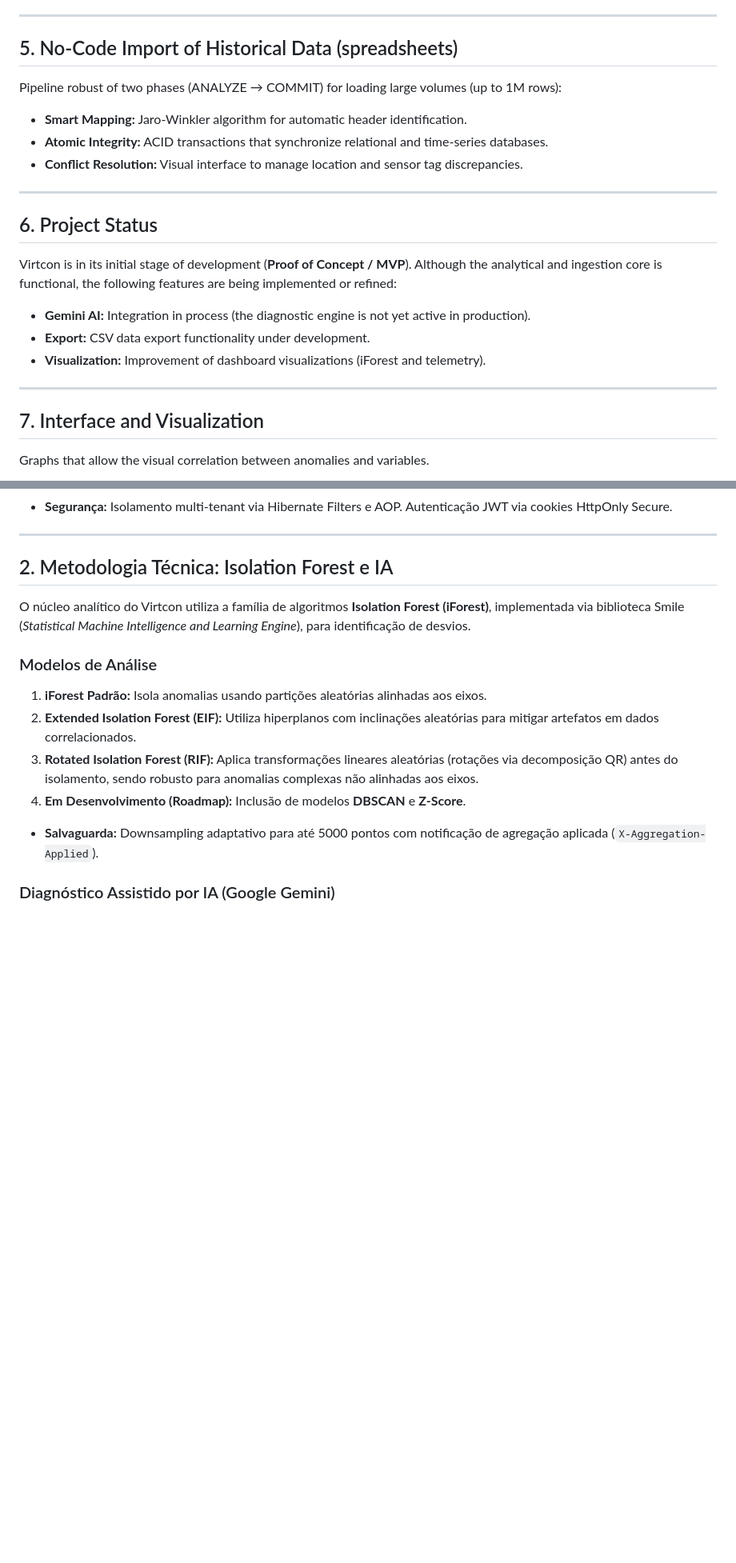
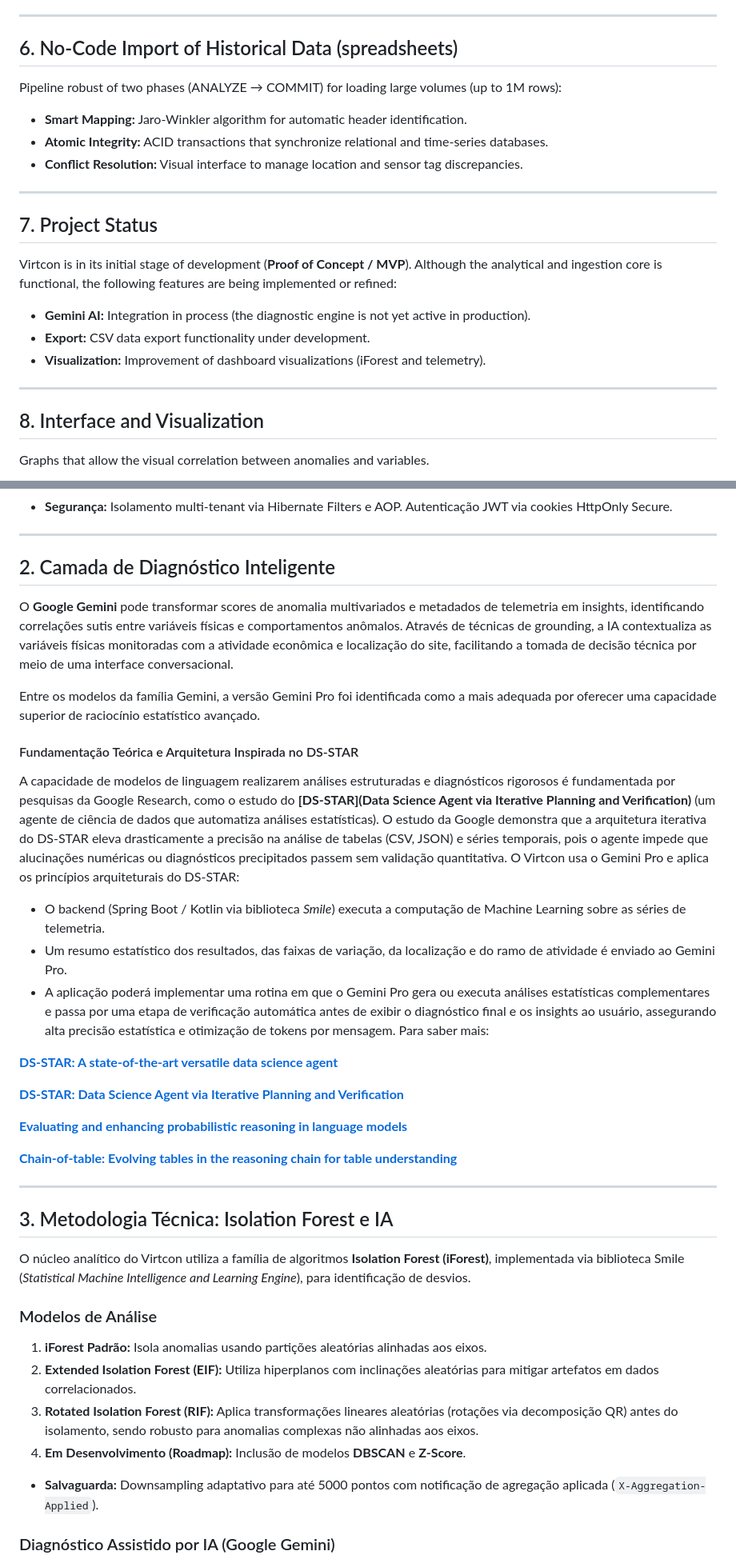
Before and after one commit to morustree/Field-Station-ESP32-S3, a Markdown page: VIRTCON_OVERVIEW.md, 2 parts joined by grey strips. Shown at 80% size. Rendered like a GitHub page; blank space fills up the shorter version.

```diff
--- a/VIRTCON_OVERVIEW.md
+++ b/VIRTCON_OVERVIEW.md
@@ -59,7 +87,7 @@ The Virtcon ecosystem includes an implementation, the **[Field-Station-ESP32-S3]
 
 ---
 
-## 5. No-Code Import of Historical Data (spreadsheets)
+## 6. No-Code Import of Historical Data (spreadsheets)
 Pipeline robust of two phases (ANALYZE → COMMIT) for loading large volumes (up to 1M rows):
 *   **Smart Mapping:** Jaro-Winkler algorithm for automatic header identification.
 *   **Atomic Integrity:** ACID transactions that synchronize relational and time-series databases.
@@ -67,7 +95,7 @@ Pipeline robust of two phases (ANALYZE → COMMIT) for loading large volumes (up
 
 ---
 
-## 6. Project Status
+## 7. Project Status
 Virtcon is in its initial stage of development (**Proof of Concept / MVP**). Although the analytical and ingestion core is functional, the following features are being implemented or refined:
 *   **Gemini AI:** Integration in process (the diagnostic engine is not yet active in production).
 *   **Export:** CSV data export functionality under development.
@@ -75,7 +103,7 @@ Virtcon is in its initial stage of development (**Proof of Concept / MVP**). Alt
 
 ---
 
-## 7. Interface and Visualization
+## 8. Interface and Visualization
 
 Graphs that allow the visual correlation between anomalies and variables.
 
@@ -106,7 +134,33 @@ O **Virtcon** é uma plataforma SaaS (Software as a Service) multi-tenant projet
 
 ---
 
-## 2. Metodologia Técnica: Isolation Forest e IA
+## 2. Camada de Diagnóstico Inteligente
+
+O **Google Gemini** pode transformar scores de anomalia multivariados e metadados de telemetria em insights, identificando correlações sutis entre variáveis físicas e comportamentos anômalos. Através de técnicas de grounding, a IA contextualiza as variáveis físicas monitoradas com a atividade econômica e localização do site, facilitando a tomada de decisão técnica por meio de uma interface conversacional.
+
+Entre os modelos da família Gemini, a versão Gemini Pro foi identificada como a mais adequada por oferecer uma capacidade superior de raciocínio estatístico avançado.
+
+
+#### Fundamentação Teórica e Arquitetura Inspirada no DS-STAR
+
+A capacidade de modelos de linguagem realizarem análises estruturadas e diagnósticos rigorosos é fundamentada por pesquisas da Google Research, como o estudo do **[DS-STAR](Data Science Agent via Iterative Planning and Verification)** (um agente de ciência de dados que automatiza análises estatísticas). O estudo da Google demonstra que a arquitetura iterativa do DS-STAR eleva drasticamente a precisão na análise de tabelas (CSV, JSON) e séries temporais, pois o agente impede que alucinações numéricas ou diagnósticos precipitados passem sem validação quantitativa.
+O Virtcon usa o Gemini Pro e aplica os princípios arquiteturais do DS-STAR:
+* O backend (Spring Boot / Kotlin via biblioteca *Smile*) executa a computação de Machine Learning sobre as séries de telemetria.
+* Um resumo estatístico dos resultados, das faixas de variação, da localização e do ramo de atividade é enviado ao Gemini Pro.
+* A aplicação poderá implementar uma rotina em que o Gemini Pro gera ou executa análises estatísticas complementares e passa por uma etapa de verificação automática antes de exibir o diagnóstico final e os insights ao usuário, assegurando alta precisão estatística e otimização de tokens por mensagem.
+Para saber mais:
+
+**[DS-STAR: A state-of-the-art versatile data science agent](https://research-google.translate.goog/blog/ds-star-a-state-of-the-art-versatile-data-science-agent/?_x_tr_sl=en&_x_tr_tl=pt&_x_tr_hl=pt&_x_tr_pto=tc)**
+
+**[DS-STAR: Data Science Agent via Iterative Planning and Verification](https://research.google/pubs/ds-star-data-science-agent-via-iterative-planning-and-verification/)**
+
+**[Evaluating and enhancing probabilistic reasoning in language models](https://research.google/blog/evaluating-and-enhancing-probabilistic-reasoning-in-language-models/)**
+
+**[Chain-of-table: Evolving tables in the reasoning chain for table understanding](https://research.google/blog/chain-of-table-evolving-tables-in-the-reasoning-chain-for-table-understanding/)**
+
+---
+
+## 3. Metodologia Técnica: Isolation Forest e IA
 
 O núcleo analítico do Virtcon utiliza a família de algoritmos **Isolation Forest (iForest)**, implementada via biblioteca Smile (*Statistical Machine Intelligence and Learning Engine*), para identificação de desvios.
 
```
Also changed, not shown: other parts of VIRTCON_OVERVIEW.md (+36 -8 lines).
